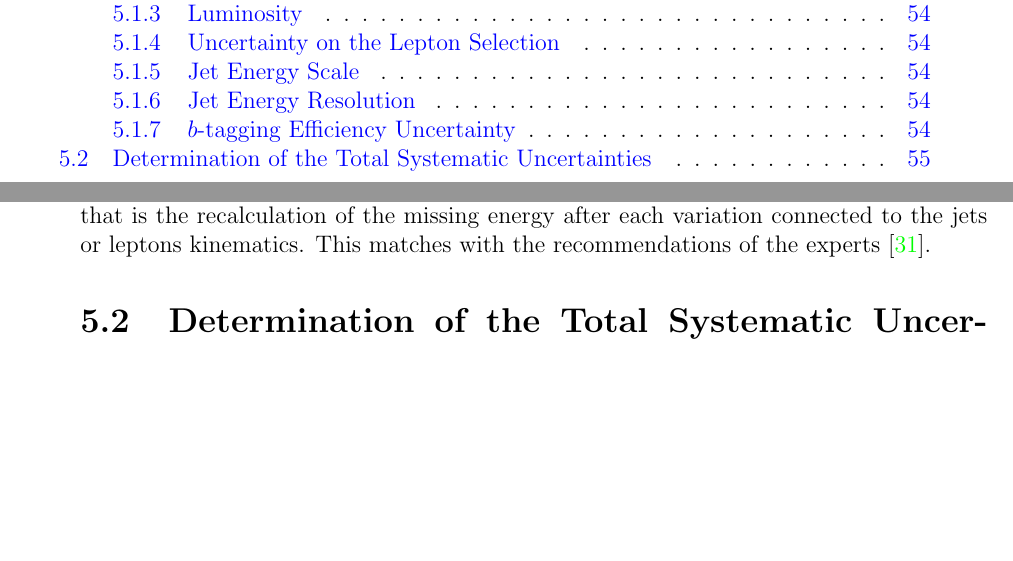
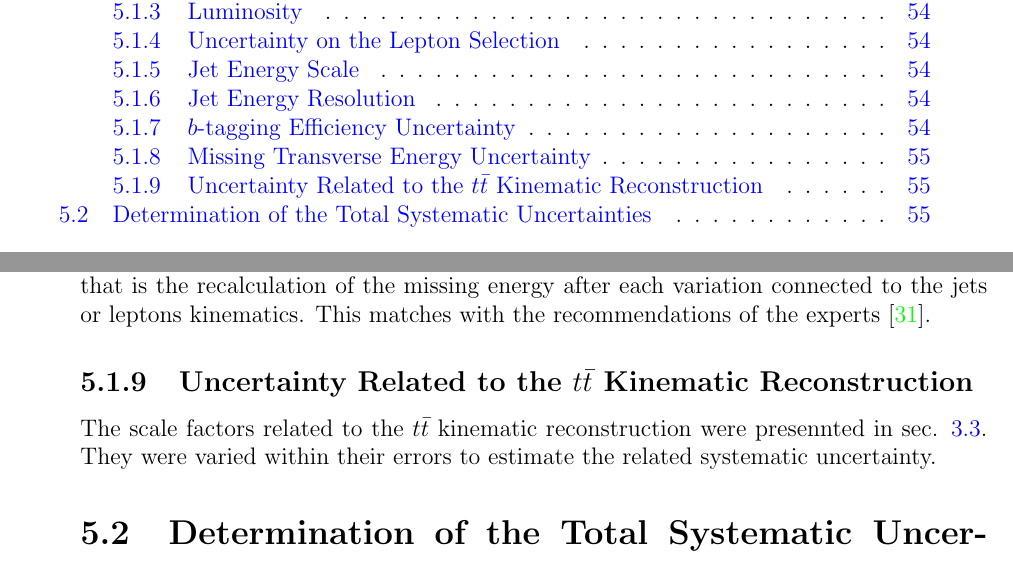
Before and after one commit to ghkorol/testrep, a LaTeX thesis (main.tex, which reads 07_systematic_uncertainties/07_systematic_uncertainties.tex): two parts of pages 7 and 63 of 76, joined at a grey line, cut so that both start at the same text, the shorter picture padded with empty space. Compiled offline with pdfLaTeX.

Commit message:
Kin reco syst uncertainty

```diff
--- a/07_systematic_uncertainties/07_systematic_uncertainties.tex
+++ b/07_systematic_uncertainties/07_systematic_uncertainties.tex
@@ -72,10 +72,15 @@ The variations of the $b$-tagging scale factors depending on the jet kinematics
 quadratically to the systematic uncertainty. The variations depending on the jet flavours $c$ and $b$ are considered to be
 fully correlated and the largest of them is taken, while the variation depending on heavy or light jet flavour are treated as uncorrelated.
 
-\subsubsection{Missing Transverse Energy Uncertainty}
+\subsection{Missing Transverse Energy Uncertainty}
 
 No specific MET variation for the systematic uncertainty was performed. The reason for that is the recalculation of the missing energy
 after each variation connected to the jets or leptons kinematics. This matches with the recommendations of the experts \cite{CMS-PAS-JME-12-002}.
+
+\subsection{Uncertainty Related to the $t\bar{t}$ Kinematic Reconstruction}
+
+The scale factors related to the $t\bar{t}$ kinematic reconstruction were presennted in sec. \ref{sec:kinRecPerf}. They were varied
+within their errors to estimate the related systematic uncertainty.
 
 %%%%%%%%%%%%%%%%%%%%%%%%%%%%%%%%%%%%%%%%%%
 %%%%%%%%%%%%%%%%%%%%%%%%%%%%%%%%%%%%%%%%%%
```
Also changed, not shown: 1 other file.
